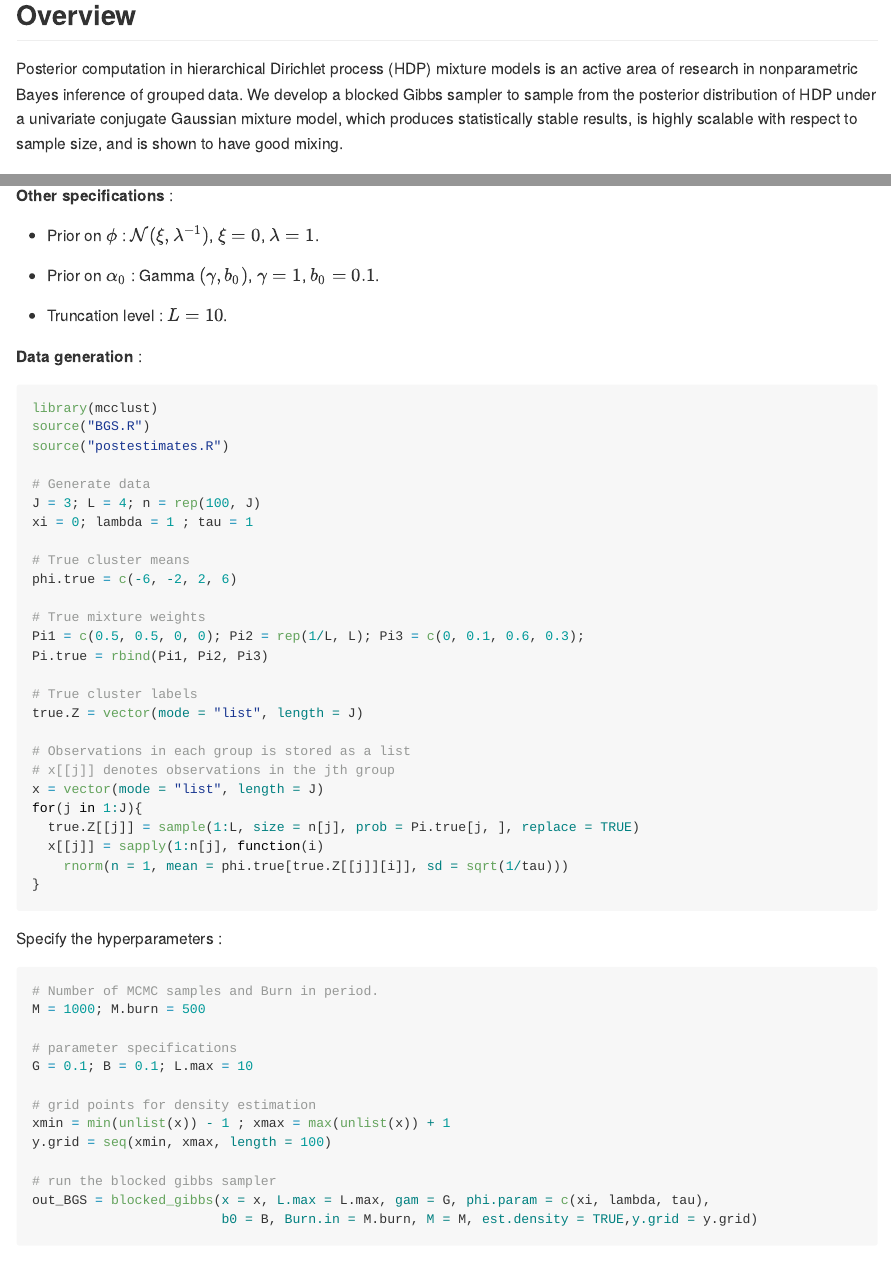
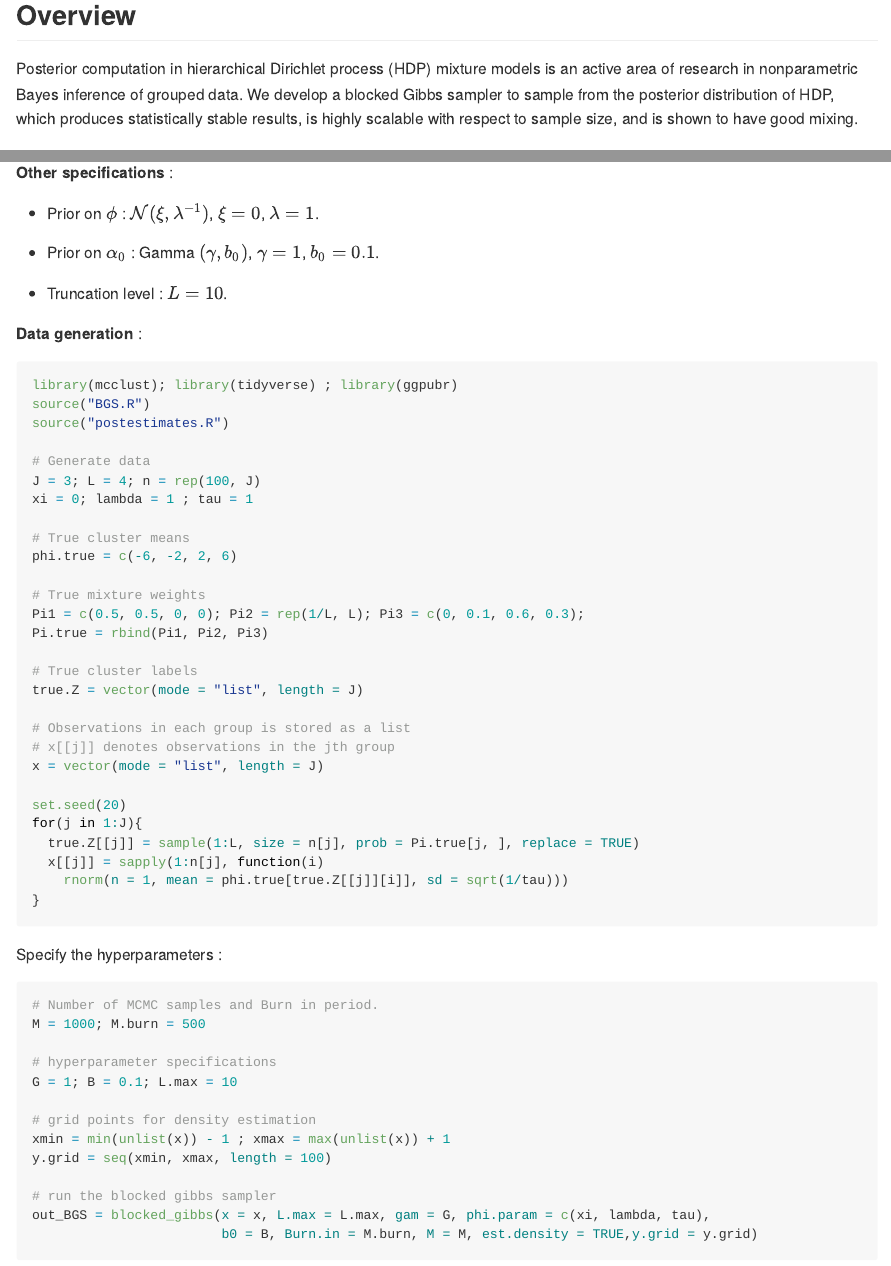
Before and after one commit to das-snigdha/blockedHDP, an R Markdown document (README.Rmd): the page in a window 1100 px wide, from 230 px down, and a second part further down, joined at a grey line. Rendered offline with R 4.5, knitr and Pandoc, with nearby package versions; some code elsewhere in the file could not run offline; long lines of code are wrapped.

Commit message:
Updated README file.

````diff
--- a/README.Rmd
+++ b/README.Rmd
@@ -12,7 +12,7 @@ Implementation of sampling algorithm presented in the paper, Das, S., Niu, Y., N
 
 ## Overview
 
-Posterior computation in hierarchical Dirichlet process (HDP) mixture models is an active area of research in nonparametric Bayes inference of grouped data. We develop a blocked Gibbs sampler to sample from the posterior distribution of HDP under a univariate conjugate Gaussian mixture model, which produces statistically stable results, is highly scalable with respect to sample size, and is shown to have good mixing.
+Posterior computation in hierarchical Dirichlet process (HDP) mixture models is an active area of research in nonparametric Bayes inference of grouped data. We develop a blocked Gibbs sampler to sample from the posterior distribution of HDP, which produces statistically stable results, is highly scalable with respect to sample size, and is shown to have good mixing.
 
 ## Main Functions
 
@@ -51,13 +51,8 @@ Letting $j$ denote groups and $i$ denote observations within a group, we conside
 -   Truncation level : $L=10$.
 
 **Data generation** :
-```{r, include=FALSE, message=FALSE, warning=FALSE}
-set.seed(1234)
-```
-
-
 ```{r, message = FALSE, warning = FALSE}
-library(mcclust)
+library(mcclust); library(tidyverse) ; library(ggpubr)
 source("BGS.R")
 source("postestimates.R")
 
@@ -78,6 +73,8 @@ true.Z = vector(mode = "list", length = J)
 # Observations in each group is stored as a list
 # x[[j]] denotes observations in the jth group
 x = vector(mode = "list", length = J)
+
+set.seed(20)
 for(j in 1:J){
   true.Z[[j]] = sample(1:L, size = n[j], prob = Pi.true[j, ], replace = TRUE)
   x[[j]] = sapply(1:n[j], function(i)
@@ -91,8 +88,8 @@ Specify the hyperparameters :
 # Number of MCMC samples and Burn in period.
 M = 1000; M.burn = 500
 
-# parameter specifications
-G = 0.1; B = 0.1; L.max = 10
+# hyperparameter specifications
+G = 1; B = 0.1; L.max = 10
 
 # grid points for density estimation
 xmin = min(unlist(x)) - 1 ; xmax = max(unlist(x)) + 1
````
Also changed, not shown: README.md, README_files/figure-gfm/unnamed-chunk-5-1.png, README_files/figure-gfm/unnamed-chunk-8-1.png, README.Rmd (6 more changed lines).
